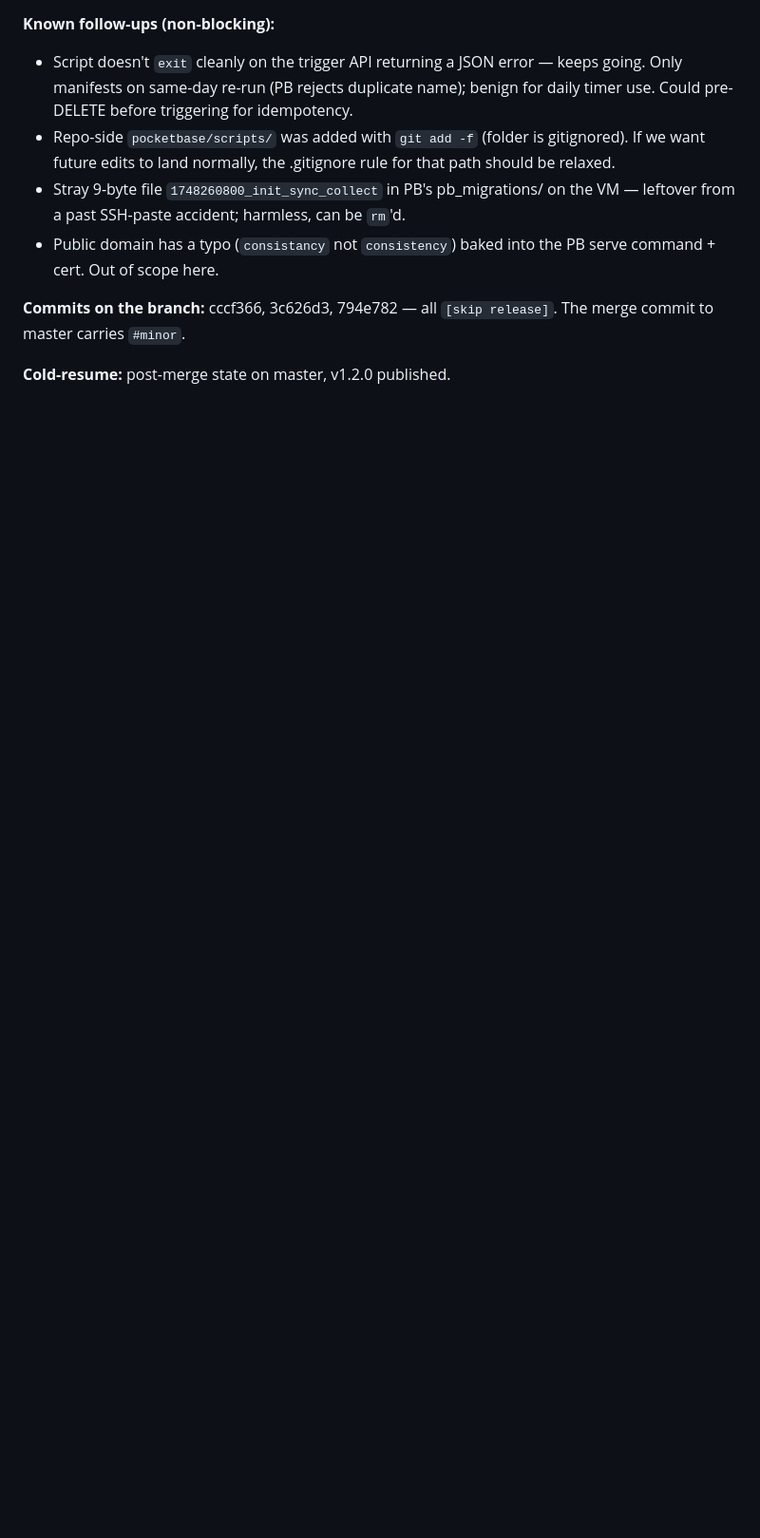
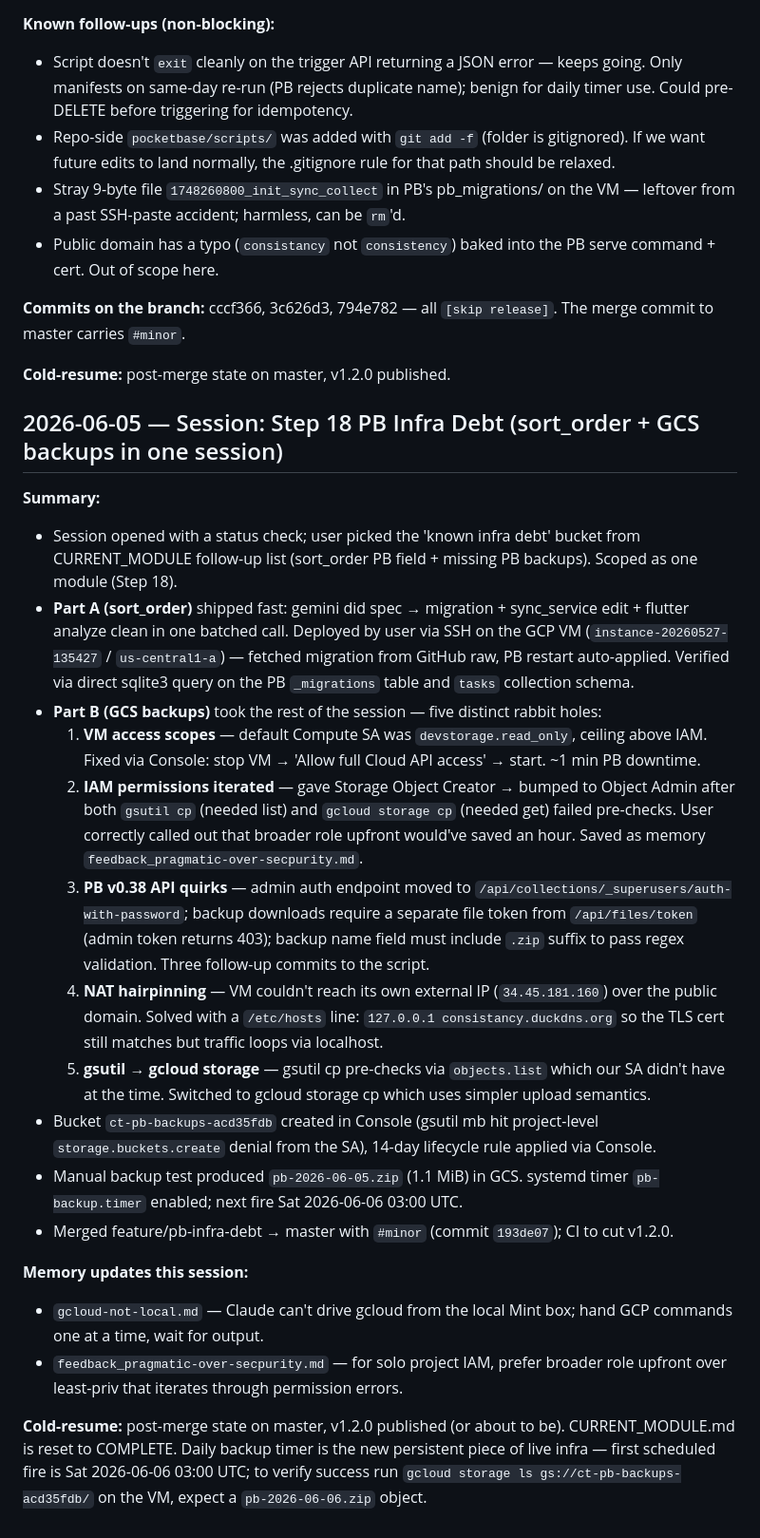
Before and after one commit to Uzee009/consistency-tracker, a Markdown page: Prj_Progress.md, the part around the change. Shown at 95% size. Drawn GitHub-style; blank space fills up the shorter version.

Commit message:
chore: session log — Step 18 PB infra debt (sort_order + GCS backups) [skip release]
Co-Authored-By: Claude Opus 4.7 <noreply@anthropic.com>

```diff
--- a/Prj_Progress.md
+++ b/Prj_Progress.md
@@ -1055,3 +1055,24 @@ Two-part module closing infra debt left over from Step 16's Task Row UX (manual
 **Commits on the branch:** cccf366, 3c626d3, 794e782 — all `[skip release]`. The merge commit to master carries `#minor`.
 
 **Cold-resume:** post-merge state on master, v1.2.0 published.
+
+## 2026-06-05 — Session: Step 18 PB Infra Debt (sort_order + GCS backups in one session)
+
+**Summary:**
+- Session opened with a status check; user picked the 'known infra debt' bucket from CURRENT_MODULE follow-up list (sort_order PB field + missing PB backups). Scoped as one module (Step 18).
+- **Part A (sort_order)** shipped fast: gemini did spec → migration + sync_service edit + flutter analyze clean in one batched call. Deployed by user via SSH on the GCP VM (`instance-20260527-135427` / `us-central1-a`) — fetched migration from GitHub raw, PB restart auto-applied. Verified via direct sqlite3 query on the PB `_migrations` table and `tasks` collection schema.
+- **Part B (GCS backups)** took the rest of the session — five distinct rabbit holes:
+  1. **VM access scopes** — default Compute SA was `devstorage.read_only`, ceiling above IAM. Fixed via Console: stop VM → 'Allow full Cloud API access' → start. ~1 min PB downtime.
+  2. **IAM permissions iterated** — gave Storage Object Creator → bumped to Object Admin after both `gsutil cp` (needed list) and `gcloud storage cp` (needed get) failed pre-checks. User correctly called out that broader role upfront would've saved an hour. Saved as memory `feedback_pragmatic-over-secpurity.md`.
+  3. **PB v0.38 API quirks** — admin auth endpoint moved to `/api/collections/_superusers/auth-with-password`; backup downloads require a separate file token from `/api/files/token` (admin token returns 403); backup name field must include `.zip` suffix to pass regex validation. Three follow-up commits to the script.
+  4. **NAT hairpinning** — VM couldn't reach its own external IP (`34.45.181.160`) over the public domain. Solved with a `/etc/hosts` line: `127.0.0.1 consistancy.duckdns.org` so the TLS cert still matches but traffic loops via localhost.
+  5. **gsutil → gcloud storage** — gsutil cp pre-checks via `objects.list` which our SA didn't have at the time. Switched to gcloud storage cp which uses simpler upload semantics.
+- Bucket `ct-pb-backups-acd35fdb` created in Console (gsutil mb hit project-level `storage.buckets.create` denial from the SA), 14-day lifecycle rule applied via Console.
+- Manual backup test produced `pb-2026-06-05.zip` (1.1 MiB) in GCS. systemd timer `pb-backup.timer` enabled; next fire Sat 2026-06-06 03:00 UTC.
+- Merged feature/pb-infra-debt → master with `#minor` (commit `193de07`); CI to cut v1.2.0.
+
+**Memory updates this session:**
+- `gcloud-not-local.md` — Claude can't drive gcloud from the local Mint box; hand GCP commands one at a time, wait for output.
+- `feedback_pragmatic-over-secpurity.md` — for solo project IAM, prefer broader role upfront over least-priv that iterates through permission errors.
+
+**Cold-resume:** post-merge state on master, v1.2.0 published (or about to be). CURRENT_MODULE.md is reset to COMPLETE. Daily backup timer is the new persistent piece of live infra — first scheduled fire is Sat 2026-06-06 03:00 UTC; to verify success run `gcloud storage ls gs://ct-pb-backups-acd35fdb/` on the VM, expect a `pb-2026-06-06.zip` object.
```
